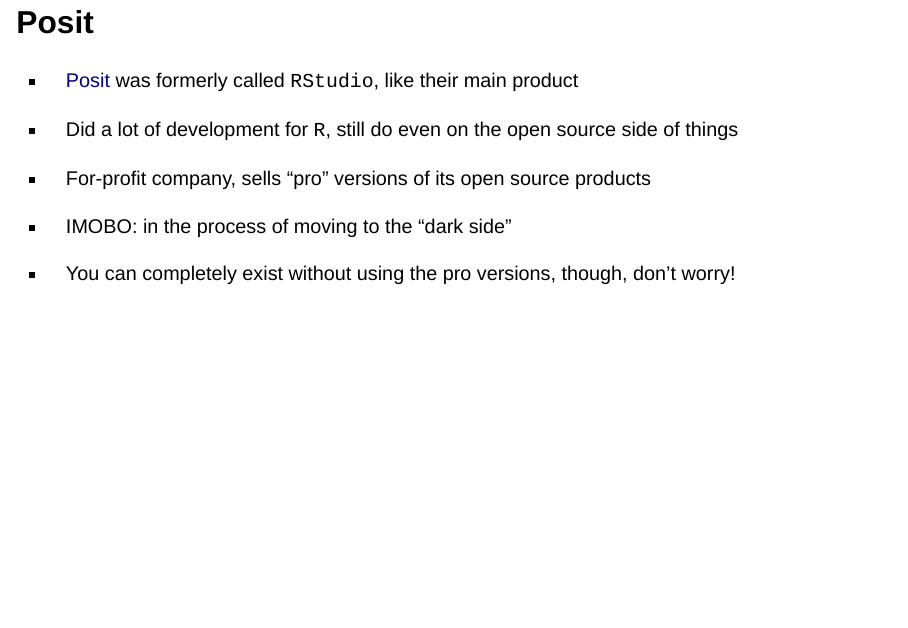
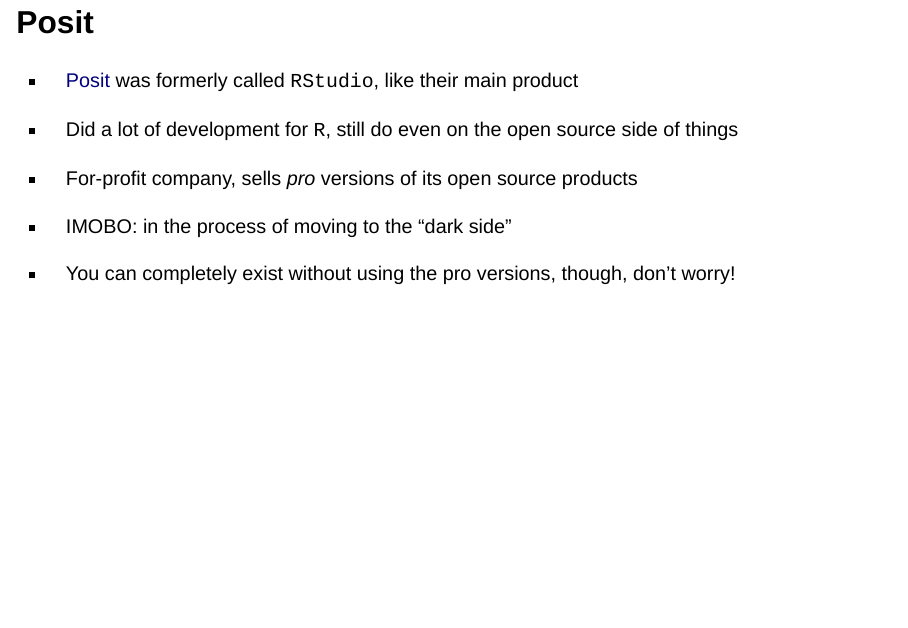
Before and after one commit to julien-arino/R-for-modellers, a Quarto document (SLIDES/vignette-02-Rstudio-and-friends.qmd): page 2 of 9. Rendered offline with R 4.5, knitr and Pandoc in place of Quarto, with nearby package versions; drawn as Slidy slides in place of the format the file asks for.

Commit message:
update slides

```diff
--- a/SLIDES/vignette-02-Rstudio-and-friends.qmd
+++ b/SLIDES/vignette-02-Rstudio-and-friends.qmd
@@ -26,7 +26,7 @@
 
 - Did a lot of development for `R`, still do even on the open source side of things
 
-- For-profit company, sells "pro" versions of its open source products
+- For-profit company, sells *pro* versions of its open source products
 
 - IMOBO: in the process of moving to the "dark side"
 
```
Also changed, not shown: SLIDES/vignette-01-introduction-installation.qmd (+2 -0 lines), SLIDES/vignette-01-introduction-installation.html, SLIDES/vignette-02-Rstudio-and-friends.html.
